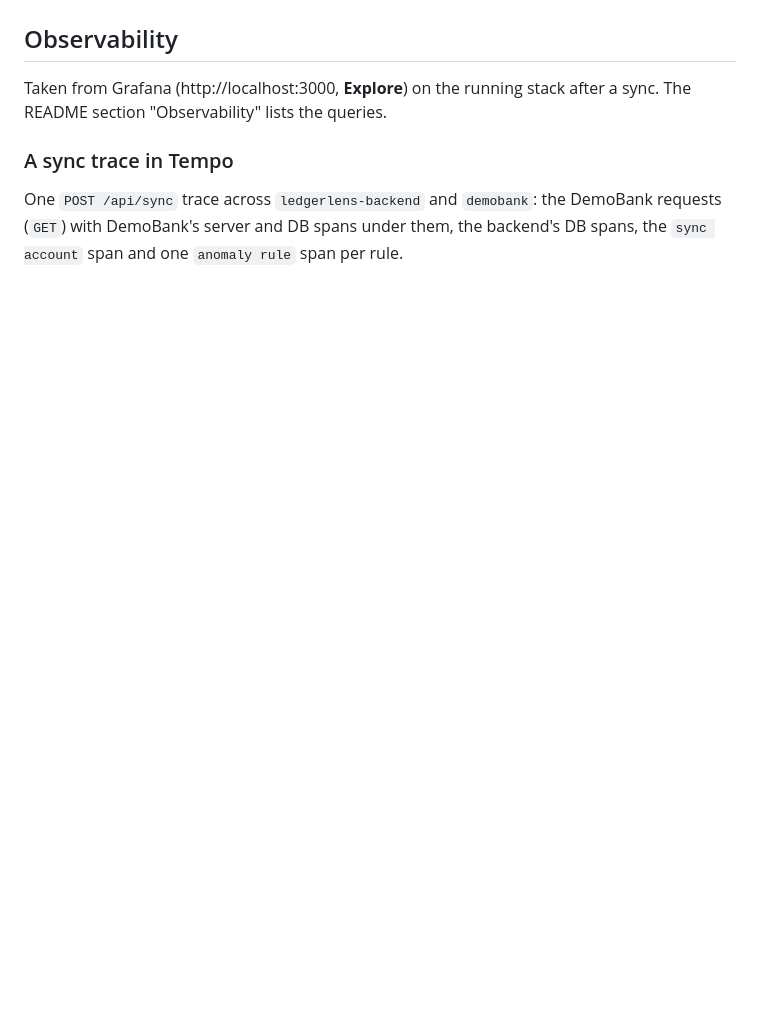
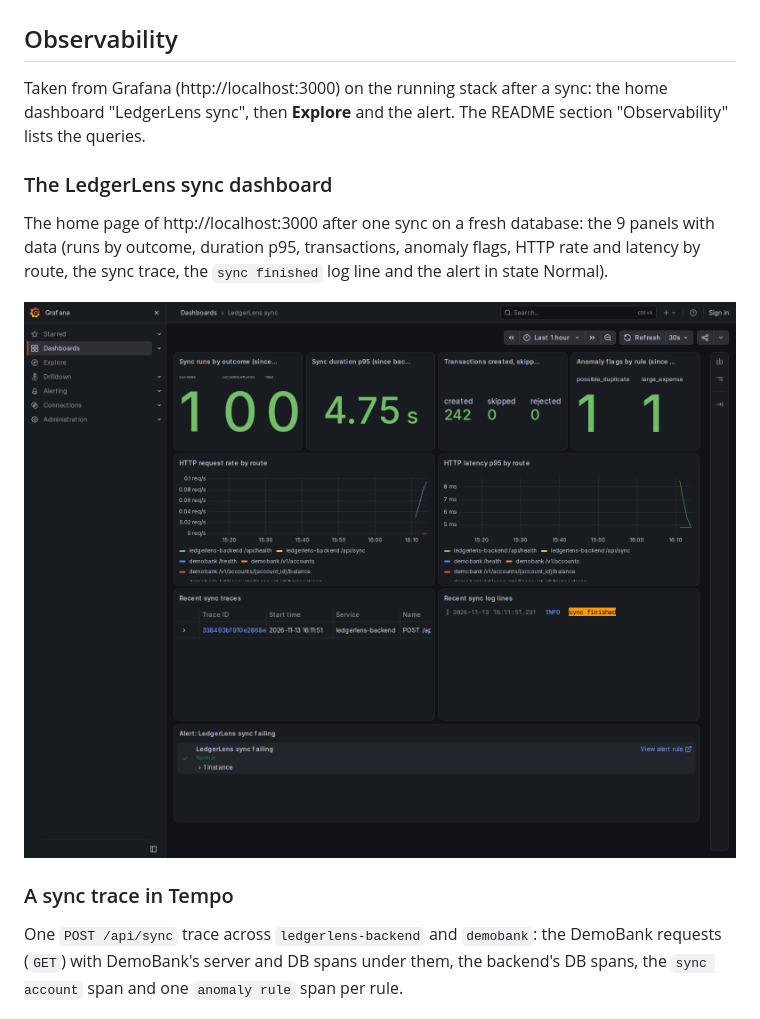
Before and after one commit to kkzzbb/LedgerLens, a Markdown page: docs/screenshots.md, the part around the change. GitHub-like rendering; pictures changed too: docs/screenshots/grafana-sync-dashboard.png (added); blank space fills up the shorter version.

```diff
--- a/docs/screenshots.md
+++ b/docs/screenshots.md
@@ -31,8 +31,18 @@ payment), with the reason for each, ready to mark as reviewed.
 
 ## Observability
 
-Taken from Grafana (http://localhost:3000, **Explore**) on the running
-stack after a sync. The README section "Observability" lists the queries.
+Taken from Grafana (http://localhost:3000) on the running stack after a
+sync: the home dashboard "LedgerLens sync", then **Explore** and the
+alert. The README section "Observability" lists the queries.
+
+### The LedgerLens sync dashboard
+
+The home page of http://localhost:3000 after one sync on a fresh
+database: the 9 panels with data (runs by outcome, duration p95,
+transactions, anomaly flags, HTTP rate and latency by route, the sync
+trace, the `sync finished` log line and the alert in state Normal).
+
+![The LedgerLens sync dashboard after one sync](screenshots/grafana-sync-dashboard.png)
 
 ### A sync trace in Tempo
 
```
Also changed, not shown: README.md (+28 -1 lines), docs/scope.md (+4 -3 lines).
